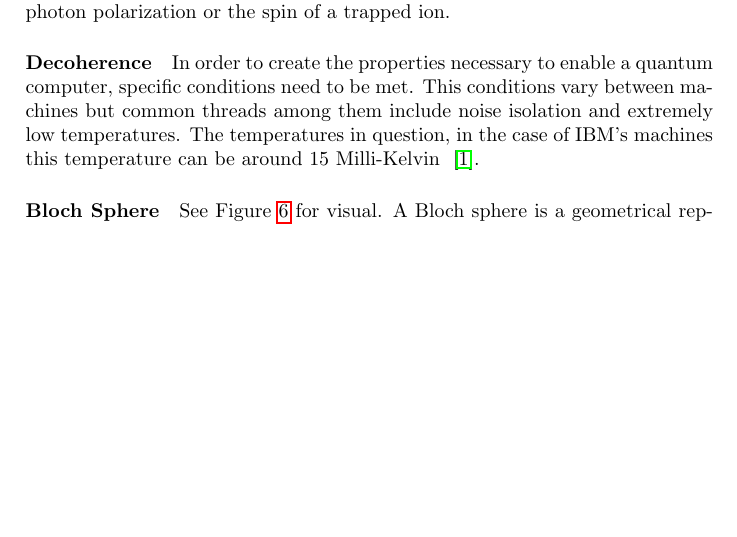
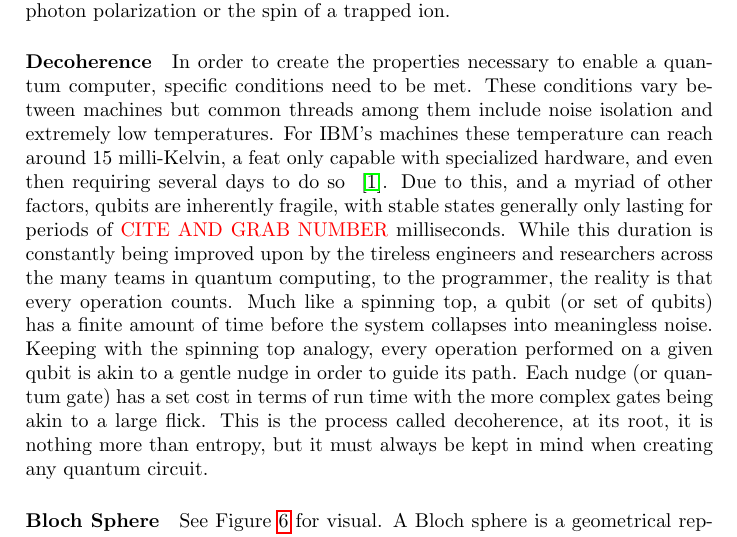
Before and after one commit to Macrofarad/ABITQC, a LaTeX paper (main.tex): part of page 8 of 17 before the commit and part of page 8 of 18 after it, cut so that both start at the same text, the shorter picture padded with empty space. Compiled offline with pdfLaTeX.

Commit message:
added section Decoherence

```diff
--- a/main.tex
+++ b/main.tex
@@ -306,8 +306,8 @@ This section deals in the various coding languages utilized in programming quant
 \label{Qubits}
 Qubits are to quantum computers what register bits are to a classical computer. A qubit is a two-state quantum mechanical system based on properties such as photon polarization or the spin of a trapped ion.
 
-\paragraph{Decoherence}
-In order to create the properties necessary to enable a quantum computer, specific conditions need to be met.  This conditions vary between machines but common threads among them include noise isolation and extremely low temperatures.  The temperatures in question, in the case of IBM's machines this temperature can be around 15 Milli-Kelvin ~\cite{IBM_IsCold}.
+\paragraph{Decoherence} % could use a pass for wording, but a spinning top is a rather good analogy to explain entropy
+In order to create the properties necessary to enable a quantum computer, specific conditions need to be met.  These conditions vary between machines but common threads among them include noise isolation and extremely low temperatures.  For IBM's machines these temperature can reach around 15 milli-Kelvin, a feat only capable with specialized hardware, and even then requiring several days to do so ~\cite{IBM_IsCold}. Due to this, and a myriad of other factors, qubits are inherently fragile, with stable states generally only lasting for periods of \textcolor{red}{CITE AND GRAB NUMBER} milliseconds. While this duration is constantly being improved upon by the tireless engineers and researchers across the many teams in quantum computing, to the programmer, the reality is that every operation counts. Much like a spinning top, a qubit (or set of qubits) has a finite amount of time before the system collapses into meaningless noise.  Keeping with the spinning top analogy, every operation performed on a given qubit is akin to a gentle nudge in order to guide its path.  Each nudge (or quantum gate) has a set cost in terms of run time with the more complex gates being akin to a large flick.  This is the process called decoherence, at its root, it is nothing more than entropy, but it must always be kept in mind when creating any quantum circuit.
 
 
 \paragraph{Bloch Sphere} %lots of nested sections in this area
```
Also changed, not shown: main.pdf, main.tex (4 more changed lines), 3 other files.
